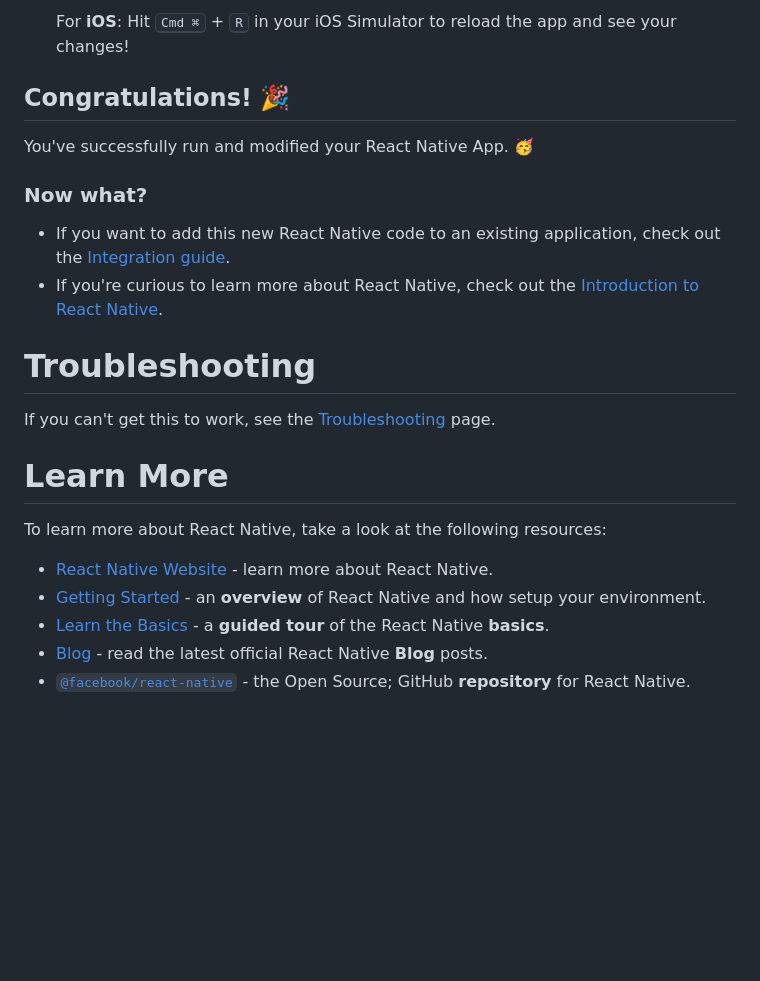
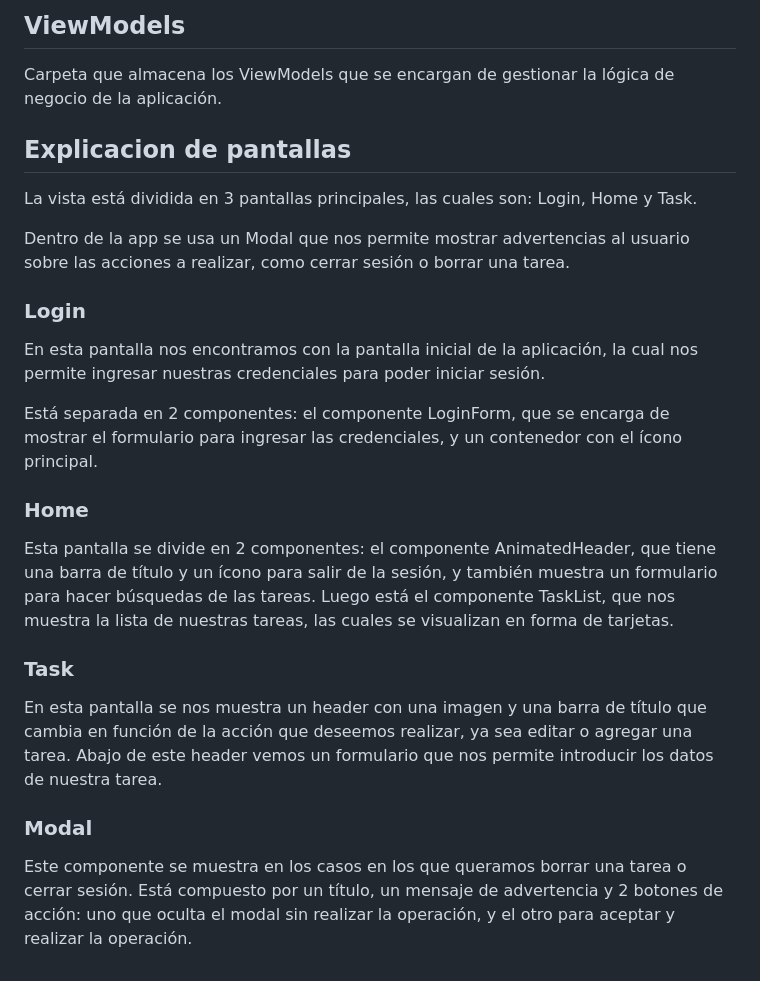
Before and after one commit to nueve09/prueba-movil, a Markdown page: to_do_app/README.md, the part around one of its changes. Rendered like a GitHub page; blank space fills up the shorter version.

```diff
--- a/to_do_app/README.md
+++ b/to_do_app/README.md
@@ -55,25 +50,22 @@ Now that you have successfully run the app, let's modify it.
 
-   For **iOS**: Hit <kbd>Cmd ⌘</kbd> + <kbd>R</kbd> in your iOS Simulator to reload the app and see your changes!
+## ViewModels
+Carpeta que almacena los ViewModels que se encargan de gestionar la lógica de negocio de la aplicación.
 
-## Congratulations! :tada:
+## Explicacion de pantallas
+La vista está dividida en 3 pantallas principales, las cuales son: Login, Home y Task.
 
-You've successfully run and modified your React Native App. :partying_face:
+Dentro de la app se usa un Modal que nos permite mostrar advertencias al usuario sobre las acciones a realizar, como cerrar sesión o borrar una tarea.
 
-### Now what?
+   ### Login
+   En esta pantalla nos encontramos con la pantalla inicial de la aplicación, la cual nos permite ingresar nuestras credenciales para poder iniciar sesión.
 
-- If you want to add this new React Native code to an existing application, check out the [Integration guide](https://reactnative.dev/docs/integration-with-existing-apps).
-- If you're curious to learn more about React Native, check out the [Introduction to React Native](https://reactnative.dev/docs/getting-started).
+   Está separada en 2 componentes: el componente LoginForm, que se encarga de mostrar el formulario para ingresar las credenciales, y un contenedor con el ícono principal.
 
-# Troubleshooting
+   ### Home
+   Esta pantalla se divide en 2 componentes: el componente AnimatedHeader, que tiene una barra de título y un ícono para salir de la sesión, y también muestra un formulario para hacer búsquedas de las tareas. Luego está el componente TaskList, que nos muestra la lista de nuestras tareas, las cuales se visualizan en forma de tarjetas.
 
-If you can't get this to work, see the [Troubleshooting](https://reactnative.dev/docs/troubleshooting) page.
+   ### Task
+   En esta pantalla se nos muestra un header con una imagen y una barra de título que cambia en función de la acción que deseemos realizar, ya sea editar o agregar una tarea. Abajo de este header vemos un formulario que nos permite introducir los datos de nuestra tarea.
 
-# Learn More
-
-To learn more about React Native, take a look at the following resources:
-
-- [React Native Website](https://reactnative.dev) - learn more about React Native.
-- [Getting Started](https://reactnative.dev/docs/environment-setup) - an **overview** of React Native and how setup your environment.
-- [Learn the Basics](https://reactnative.dev/docs/getting-started) - a **guided tour** of the React Native **basics**.
-- [Blog](https://reactnative.dev/blog) - read the latest official React Native **Blog** posts.
-- [`@facebook/react-native`](https://github.com/facebook/react-native) - the Open Source; GitHub **repository** for React Native.
+   ### Modal
+   Este componente se muestra en los casos en los que queramos borrar una tarea o cerrar sesión. Está compuesto por un título, un mensaje de advertencia y 2 botones de acción: uno que oculta el modal sin realizar la operación, y el otro para aceptar y realizar la operación.
```
Also changed, not shown: other parts of to_do_app/README.md (+29 -34 lines).
